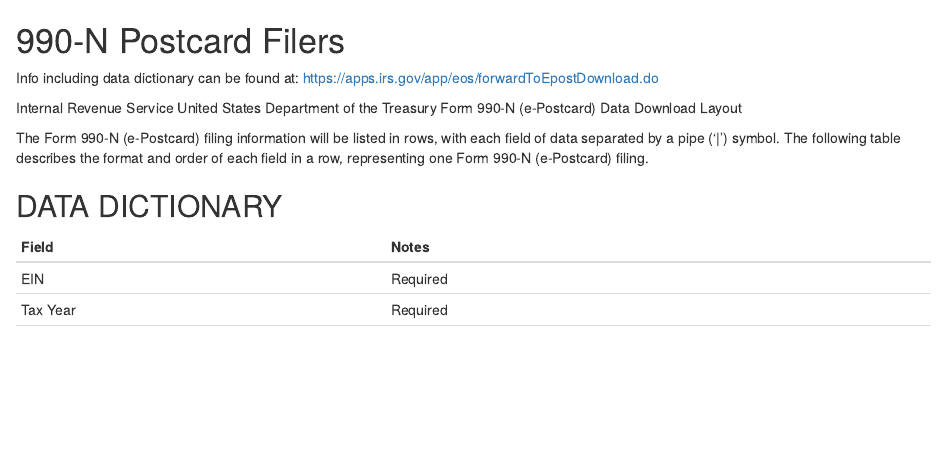
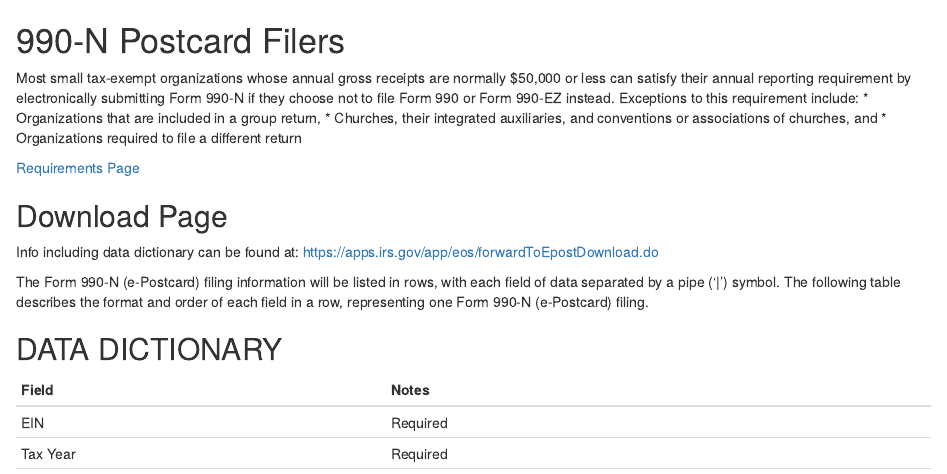
Before and after one commit to lecy/Open-Data-for-Nonprofit-Research, an R Markdown document (Build_Datasets/postcard 990N filers.RMD): the page in a window 1100 px wide, from its top. Rendered offline with R 4.5, knitr and Pandoc, with nearby package versions.

Commit message:
updated description

```diff
--- a/Build_Datasets/postcard 990N filers.RMD
+++ b/Build_Datasets/postcard 990N filers.RMD
@@ -1,10 +1,16 @@
 # 990-N Postcard Filers
 
+Most small tax-exempt organizations whose annual gross receipts are normally $50,000 or less can satisfy their annual reporting requirement by electronically submitting Form 990-N if they choose not to file Form 990 or Form 990-EZ instead.
+Exceptions to this requirement include:
+* Organizations that are included in a group return,
+* Churches, their integrated auxiliaries, and conventions or associations of churches, and
+* Organizations required to file a different return
+
+[Requirements Page](https://www.irs.gov/charities-non-profits/annual-electronic-filing-requirement-for-small-exempt-organizations-form-990-n-e-postcard)
+
+## Download Page
+
 Info including data dictionary can be found at: https://apps.irs.gov/app/eos/forwardToEpostDownload.do
-
-
-Internal Revenue Service United States Department of the Treasury
-Form 990-N (e-Postcard) Data Download Layout
 
 The Form 990-N (e-Postcard) filing information will be listed in rows, with each field of data separated by a pipe ('|') symbol. The following table describes the format and order of each field in a row, representing one Form 990-N (e-Postcard) filing.
 
```
